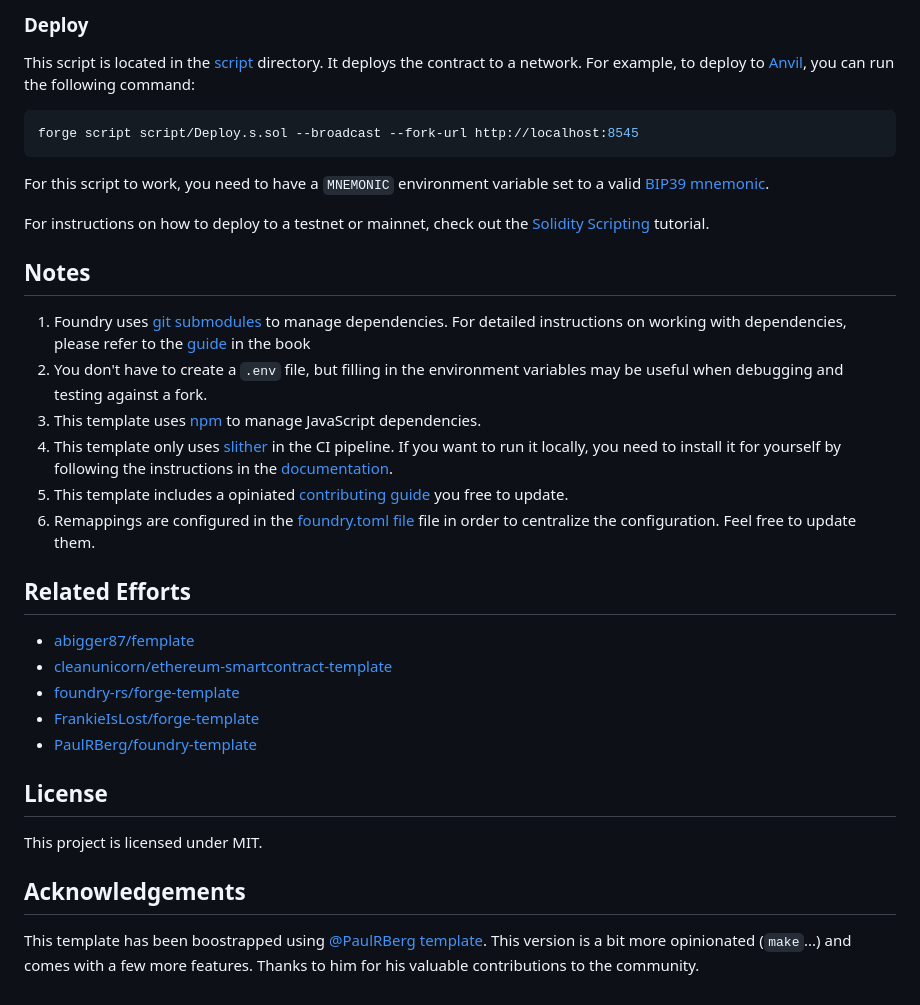
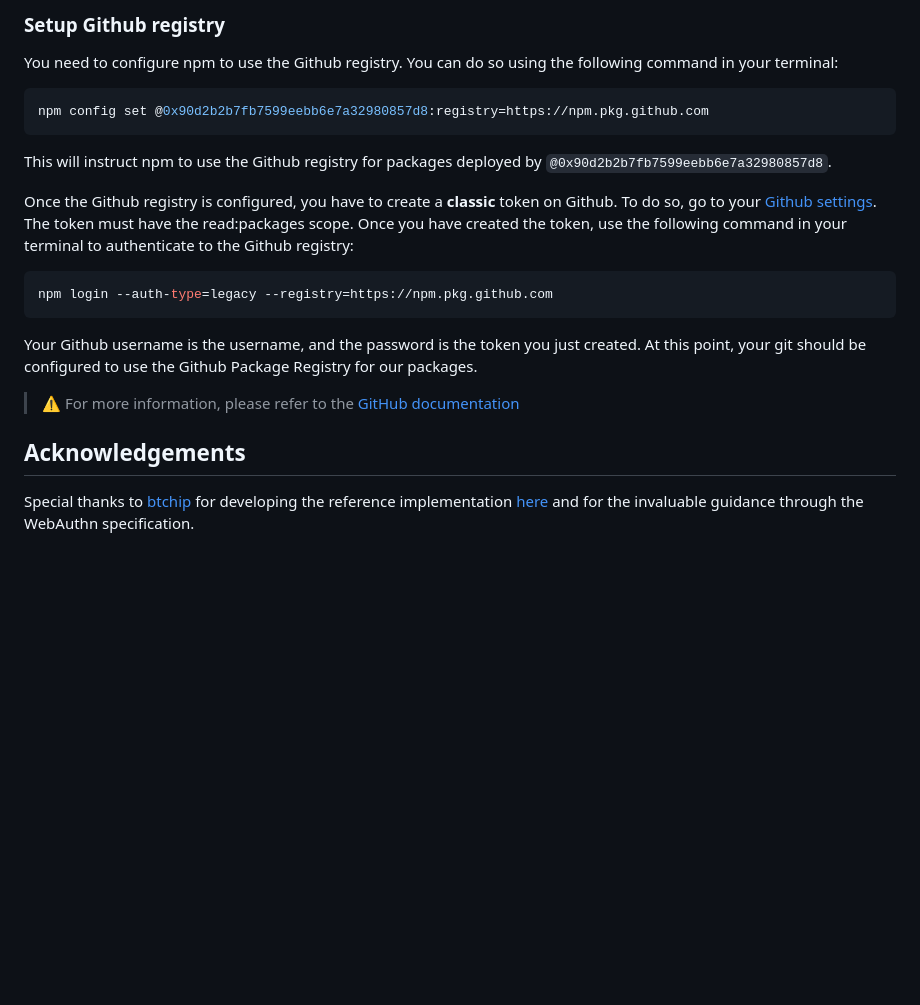
Before and after one commit to get-smooth/webauthn, a Markdown page: README.md, the part around the change printed below. Drawn GitHub-style; blank space fills up the shorter version.

Commit message:
📝 write README first version

````diff
--- a/README.md
+++ b/README.md
@@ -207,48 +234,29 @@ These commands are outlined in the [makefile](./Makefile).
 
-### Deploy
+### Setup Github registry
 
-This script is located in the [script](./script) directory. It deploys the contract to a network. For example, to deploy
-to [Anvil](https://book.getfoundry.sh/anvil/), you can run the following command:
+You need to configure npm to use the Github registry. You can do so using the following command in your terminal:
 
 ```sh
-forge script script/Deploy.s.sol --broadcast --fork-url http://localhost:8545
+npm config set @0x90d2b2b7fb7599eebb6e7a32980857d8:registry=https://npm.pkg.github.com
 ```
 
-For this script to work, you need to have a `MNEMONIC` environment variable set to a valid
-[BIP39 mnemonic](https://iancoleman.io/bip39/).
+This will instruct npm to use the Github registry for packages deployed by `@0x90d2b2b7fb7599eebb6e7a32980857d8`.
 
-For instructions on how to deploy to a testnet or mainnet, check out the
-[Solidity Scripting](https://book.getfoundry.sh/tutorials/solidity-scripting.html) tutorial.
+Once the Github registry is configured, you have to create a **classic** token on Github. To do so, go to your
+[Github settings](https://github.com/settings/tokens). The token must have the read:packages scope. Once you have
+created the token, use the following command in your terminal to authenticate to the Github registry:
 
-## Notes
+```sh
+npm login --auth-type=legacy --registry=https://npm.pkg.github.com
+```
 
-1. Foundry uses [git submodules](https://git-scm.com/book/en/v2/Git-Tools-Submodules) to manage dependencies. For
-   detailed instructions on working with dependencies, please refer to the
-   [guide](https://book.getfoundry.sh/projects/dependencies.html) in the book
-2. You don't have to create a `.env` file, but filling in the environment variables may be useful when debugging and
-   testing against a fork.
-3. This template uses [npm](https://www.npmjs.com/) to manage JavaScript dependencies.
-4. This template only uses [slither](https://github.com/crytic/slither) in the CI pipeline. If you want to run it
-   locally, you need to install it for yourself by following the instructions in the
-   [documentation](https://github.com/crytic/slither#how-to-install).
-5. This template includes a opiniated [contributing guide](./.github/CONTRIBUTING.md) you free to update.
-6. Remappings are configured in the [foundry.toml file](./foundry.toml) file in order to centralize the configuration.
-   Feel free to update them.
+Your Github username is the username, and the password is the token you just created. At this point, your git should be
+configured to use the Github Package Registry for our packages.
 
-## Related Efforts
-
-- [abigger87/femplate](https://github.com/abigger87/femplate)
-- [cleanunicorn/ethereum-smartcontract-template](https://github.com/cleanunicorn/ethereum-smartcontract-template)
-- [foundry-rs/forge-template](https://github.com/foundry-rs/forge-template)
-- [FrankieIsLost/forge-template](https://github.com/FrankieIsLost/forge-template)
-- [PaulRBerg/foundry-template](https://github.com/PaulRBerg/foundry-template)
-
-## License
-
-This project is licensed under MIT.
+> ⚠️ For more information, please refer to the
+> [GitHub documentation](https://docs.github.com/en/packages/working-with-a-github-packages-registry/working-with-the-npm-registry#installing-a-package)
 
 ## Acknowledgements
 
-This template has been boostrapped using [@PaulRBerg](https://github.com/PaulRBerg)
-[template](https://github.com/PaulRBerg/foundry-template). This version is a bit more opinionated (`make`...) and comes
-with a few more features. Thanks to him for his valuable contributions to the community.
+Special thanks to [btchip](https://github.com/btchip) for developing the reference implementation
+[here](https://github.com/btchip/Webauthn.sol) and for the invaluable guidance through the WebAuthn specification.
````
Also changed, not shown: other parts of README.md (+136 -109 lines).
